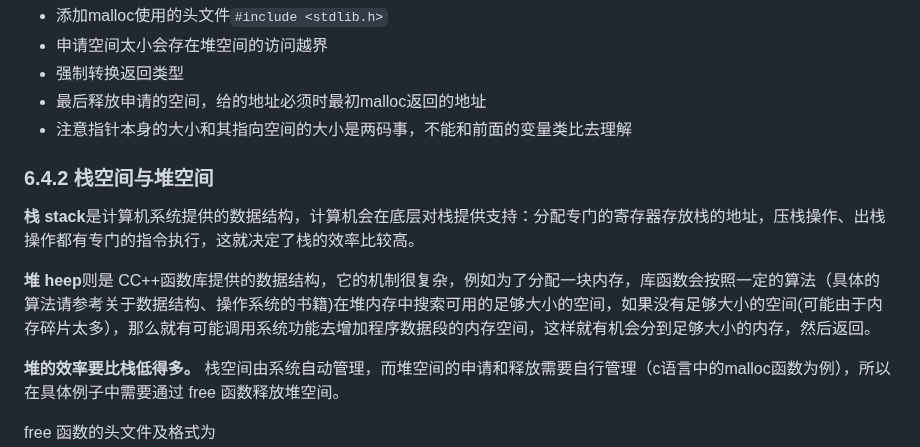
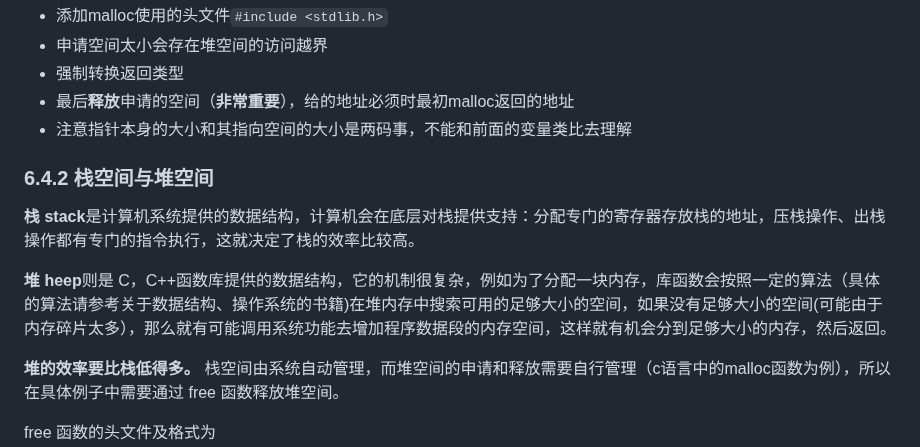
Before and after one commit to pqqqYa/electronic-tombstonev, a Markdown page: C语言/6. 指针.md, the part around the change. Drawn GitHub-style.

Commit message:
vault backup: 2024-10-01 15:26:28

```diff
--- a/C语言/6. 指针.md
+++ b/C语言/6. 指针.md
@@ -133,14 +133,14 @@ int main()
 * 添加malloc使用的头文件`#include <stdlib.h>`
 * 申请空间太小会存在堆空间的访问越界
 * 强制转换返回类型
-* 最后释放申请的空间，给的地址必须时最初malloc返回的地址
+* 最后**释放**申请的空间（**非常重要**），给的地址必须时最初malloc返回的地址
 * 注意指针本身的大小和其指向空间的大小是两码事，不能和前面的变量类比去理解
 
 ### 6.4.2 栈空间与堆空间
 
 **栈 stack**是计算机系统提供的数据结构，计算机会在底层对栈提供支持：分配专门的寄存器存放栈的地址，压栈操作、出栈操作都有专门的指令执行，这就决定了栈的效率比较高。
 
-**堆 heep**则是 CC++函数库提供的数据结构，它的机制很复杂，例如为了分配一块内存，库函数会按照一定的算法（具体的算法请参考关于数据结构、操作系统的书籍)在堆内存中搜索可用的足够大小的空间，如果没有足够大小的空间(可能由于内存碎片太多），那么就有可能调用系统功能去增加程序数据段的内存空间，这样就有机会分到足够大小的内存，然后返回。
+**堆 heep**则是 C，C++函数库提供的数据结构，它的机制很复杂，例如为了分配一块内存，库函数会按照一定的算法（具体的算法请参考关于数据结构、操作系统的书籍)在堆内存中搜索可用的足够大小的空间，如果没有足够大小的空间(可能由于内存碎片太多），那么就有可能调用系统功能去增加程序数据段的内存空间，这样就有机会分到足够大小的内存，然后返回。
 
 **堆的效率要比栈低得多。** 栈空间由系统自动管理，而堆空间的申请和释放需要自行管理（c语言中的malloc函数为例），所以在具体例子中需要通过 free 函数释放堆空间。
 
```
